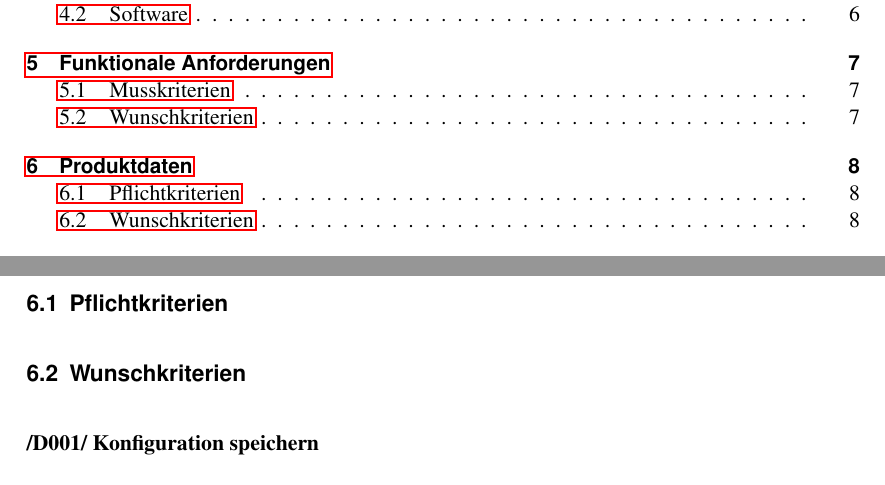
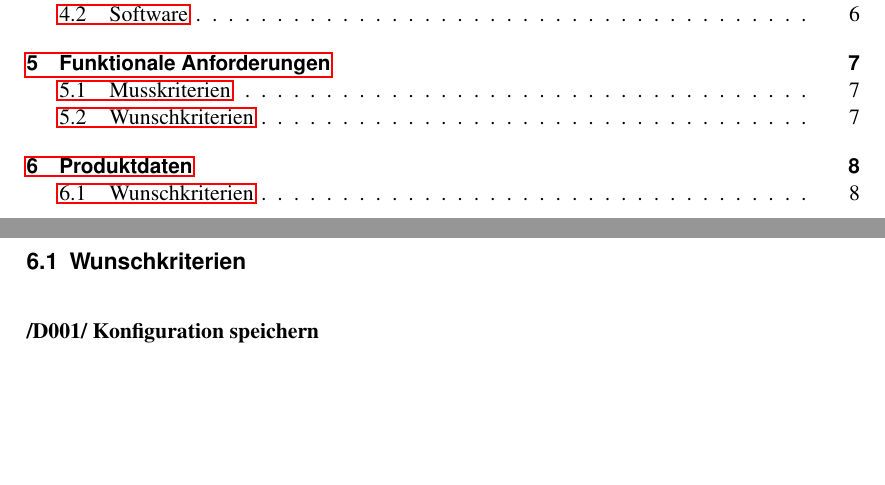
Before and after one commit to max-97/pse, a LaTeX document (Pflichtenheft/master.tex, which reads Pflichtenheft/06_Produktdaten.tex): two parts of pages 2 and 8 of 14, joined at a grey line, cut so that both start at the same text, the shorter picture padded with empty space. Compiled offline with pdfLaTeX.

Commit message:
leere Subsection entfernt

```diff
--- a/Pflichtenheft/06_Produktdaten.tex
+++ b/Pflichtenheft/06_Produktdaten.tex
@@ -1,6 +1,4 @@
 \section{Produktdaten}
-
-\subsection{Pflichtkriterien}
 
 \subsection{Wunschkriterien}
 
```
